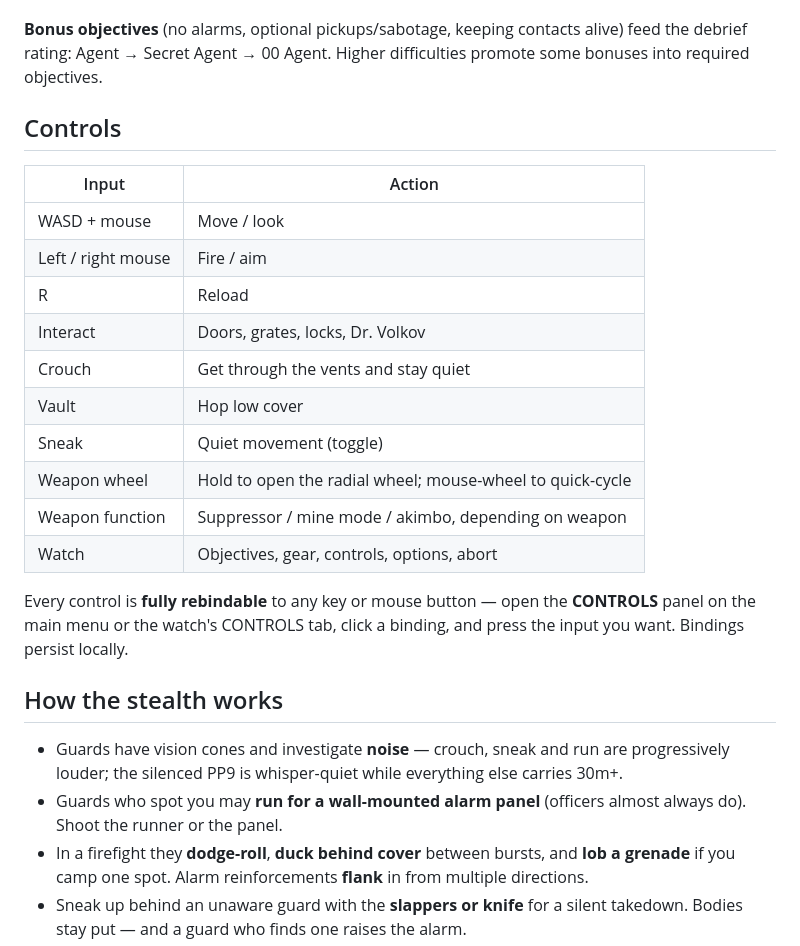
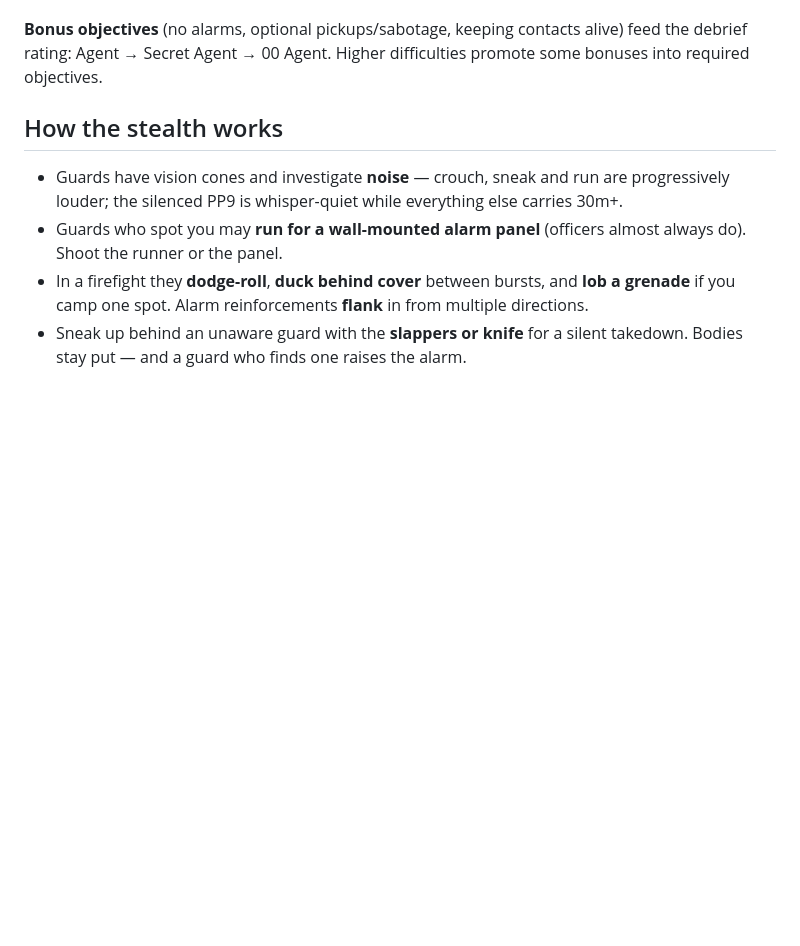
Before and after one commit to DoubtfulFox/operation-tungsten, a Markdown page: README.md, the part around the change. GitHub-like rendering; blank space fills up the shorter version.

```diff
--- a/README.md
+++ b/README.md
@@ -47,24 +47,6 @@ objectives are mandatory.
 contacts alive) feed the debrief rating: Agent → Secret Agent → 00 Agent.
 Higher difficulties promote some bonuses into required objectives.
 
-## Controls
-
-| Input | Action |
-|---|---|
-| WASD + mouse | Move / look |
-| Left / right mouse | Fire / aim |
-| R | Reload |
-| Interact | Doors, grates, locks, Dr. Volkov |
-| Crouch | Get through the vents and stay quiet |
-| Vault | Hop low cover |
-| Sneak | Quiet movement (toggle) |
-| Weapon wheel | Hold to open the radial wheel; mouse-wheel to quick-cycle |
-| Weapon function | Suppressor / mine mode / akimbo, depending on weapon |
-| Watch | Objectives, gear, controls, options, abort |
-
-Every control is **fully rebindable** to any key or mouse button — open
-the **CONTROLS** panel on the main menu or the watch's CONTROLS tab,
-click a binding, and press the input you want. Bindings persist locally.
 
 ## How the stealth works
 
```
